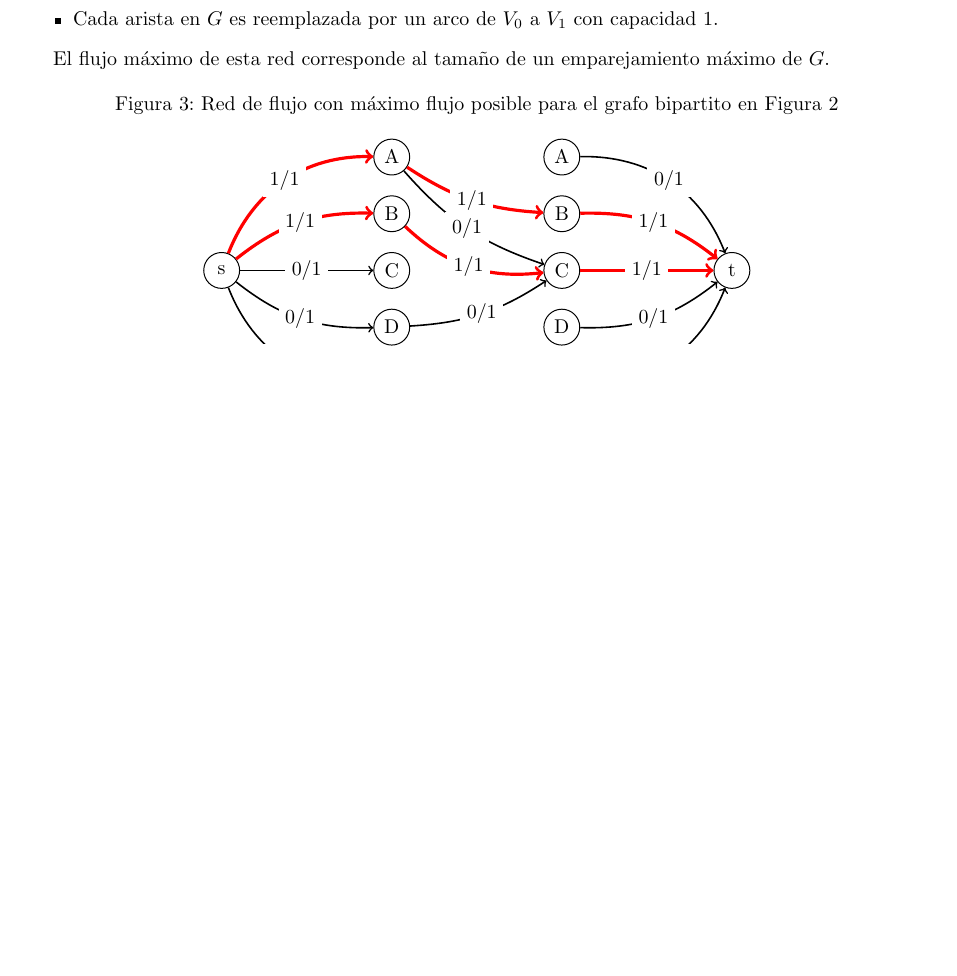
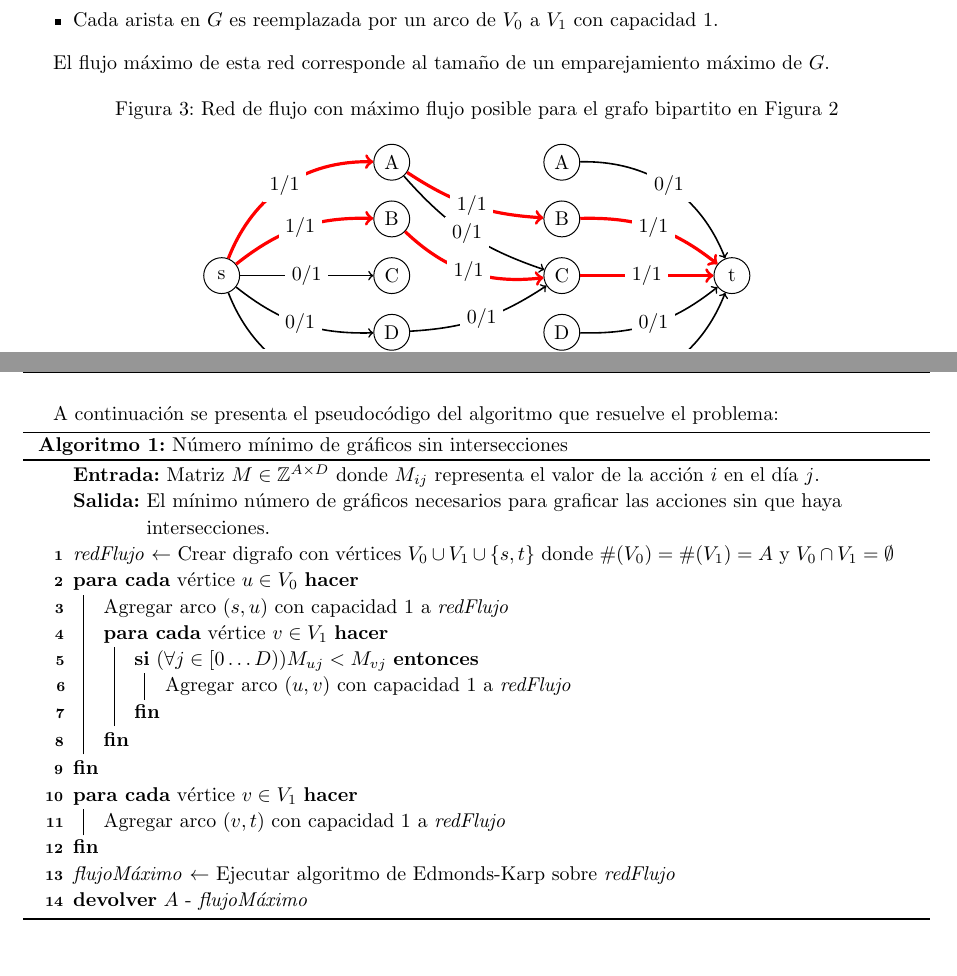
Before and after one commit to manumena/pap-tp2, a LaTeX document (latex/informe.tex, which reads latex/ej2.tex): part of page 5 of 16 before the commit and two parts of pages 5 and 6 of 17 after it, the two joined at a grey line, cut so that both start at the same text, the shorter picture padded with empty space. Compiled offline with pdfLaTeX.

Commit message:
Add exercise 2 pseudocode

```diff
--- a/latex/ej2.tex
+++ b/latex/ej2.tex
@@ -193,3 +193,30 @@ $G$.
 		\Edge[label=$1/1$](C1)(t)
 	\end{tikzpicture}
 \end{figure}
+
+A continuación se presenta el pseudocódigo del algoritmo que resuelve el
+problema:
+
+\begin{algorithm}[H]
+	\caption{Número mínimo de gráficos sin intersecciones}
+	\Input{Matriz $M \in \mathbb{Z}^{A \times D}$ donde $M_{ij}$ representa el valor de la
+	acción $i$ en el día $j$.}
+	\Output{El mínimo número de gráficos necesarios para graficar las acciones
+	sin que haya intersecciones.}
+
+	\emph{redFlujo} $\gets$ Crear digrafo con vértices $V_0 \cup V_1 \cup \left\{s,
+	t\right\}$ donde $\#(V_0) = \#(V_1) = A$ y $V_0 \cap V_1 = \emptyset$ \;
+	\ForEach{vértice $u \in V_0$} {
+		Agregar arco $(s, u)$ con capacidad 1 a \emph{redFlujo} \;
+		\ForEach{vértice $v \in V_1$} {
+			\If{$(\forall j \in [0 \dots D)) M_{uj} < M_{vj}$} {
+				Agregar arco $(u, v)$ con capacidad 1 a \emph{redFlujo} \;
+			}
+		}
+	}
+	\ForEach{vértice $v \in V_1$} {
+		Agregar arco $(v, t)$ con capacidad 1 a \emph{redFlujo} \;
+	}
+	\emph{flujoMáximo} $\gets$ Ejecutar algoritmo de Edmonds-Karp sobre \emph{redFlujo} \;
+	\Return{$A$ - \emph{flujoMáximo}} \;
+\end{algorithm}
```
